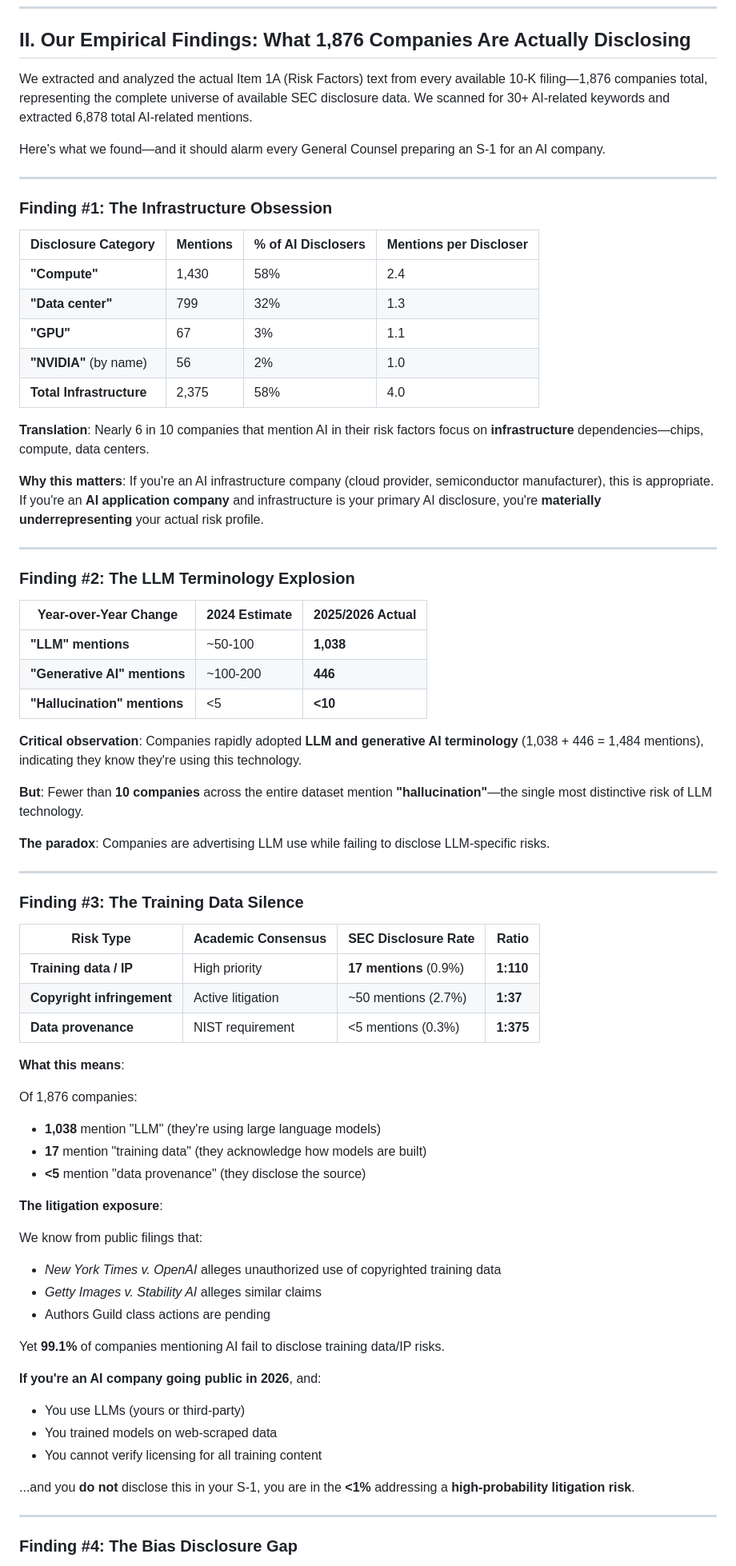
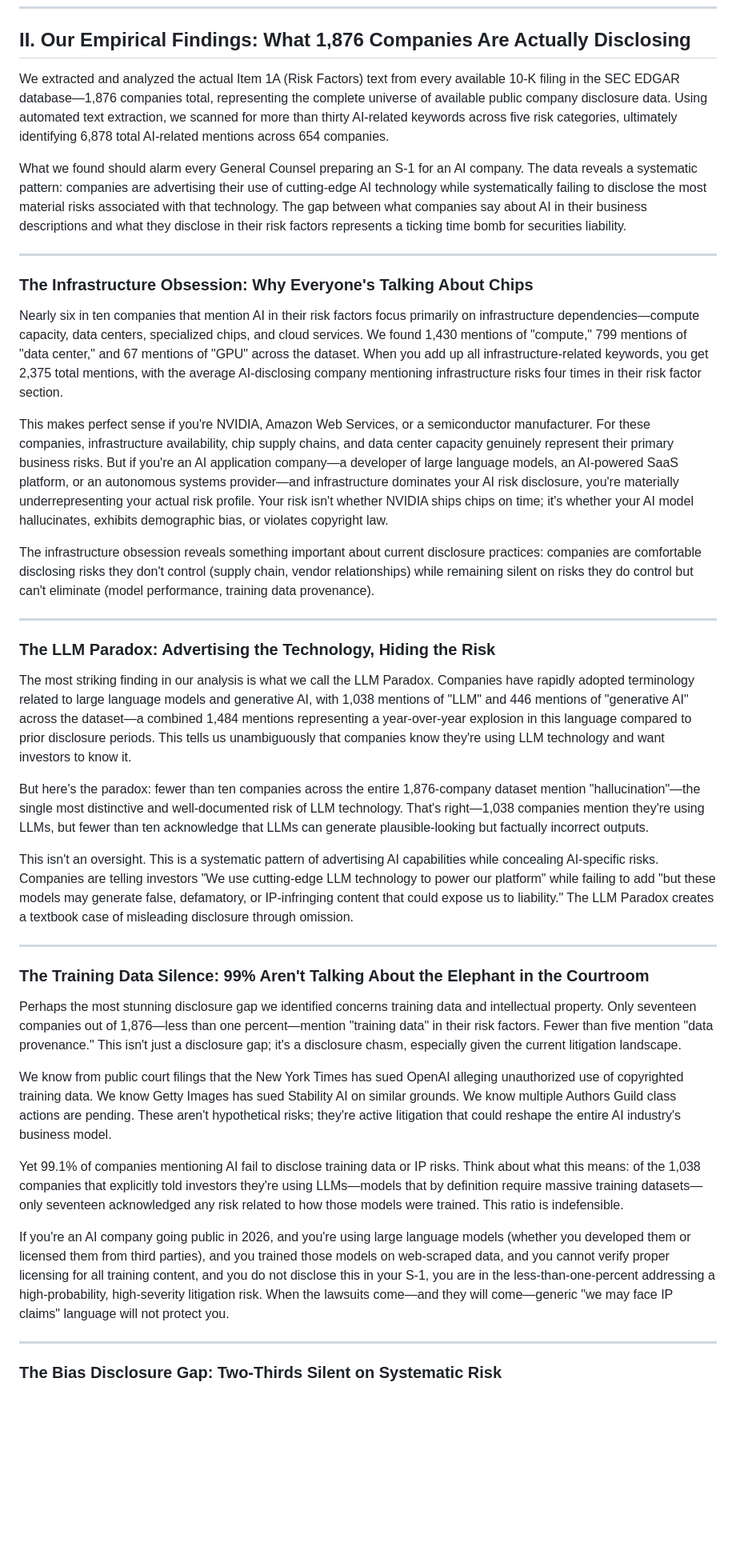
Before and after one commit to TanyaMatanda/deep-tech-2026-report, a Markdown page: S1_AI_Risk_Disclosure_Liability_Analysis.md, the part around one of its changes. Shown at 80% size. GitHub-like rendering; blank space fills up the shorter version.

Commit message:
Rewrote Section II as narrative: full paragraphs, compelling headings, minimal bullets

```diff
--- a/S1_AI_Risk_Disclosure_Liability_Analysis.md
+++ b/S1_AI_Risk_Disclosure_Liability_Analysis.md
@@ -27,76 +27,43 @@ This gap creates **liability exposure** that most IPO candidates are not address
 
 ## II. Our Empirical Findings: What 1,876 Companies Are Actually Disclosing
 
-We extracted and analyzed the actual Item 1A (Risk Factors) text from every available 10-K filing—1,876 companies total, representing the complete universe of available SEC disclosure data. We scanned for 30+ AI-related keywords and extracted 6,878 total AI-related mentions.
+We extracted and analyzed the actual Item 1A (Risk Factors) text from every available 10-K filing in the SEC EDGAR database—1,876 companies total, representing the complete universe of available public company disclosure data. Using automated text extraction, we scanned for more than thirty AI-related keywords across five risk categories, ultimately identifying 6,878 total AI-related mentions across 654 companies.
 
-Here's what we found—and it should alarm every General Counsel preparing an S-1 for an AI company.
+What we found should alarm every General Counsel preparing an S-1 for an AI company. The data reveals a systematic pattern: companies are advertising their use of cutting-edge AI technology while systematically failing to disclose the most material risks associated with that technology. The gap between what companies say about AI in their business descriptions and what they disclose in their risk factors represents a ticking time bomb for securities liability.
 
 ---
 
-### Finding #1: The Infrastructure Obsession
+### The Infrastructure Obsession: Why Everyone's Talking About Chips
 
-| Disclosure Category | Mentions | % of AI Disclosers | Mentions per Discloser |
-|---------------------|----------|-------------------|----------------------|
-| **"Compute"** | 1,430 | 58% | 2.4 |
-| **"Data center"** | 799 | 32% | 1.3 |
-| **"GPU"** | 67 | 3% | 1.1 |
-| **"NVIDIA"** (by name) | 56 | 2% | 1.0 |
-| **Total Infrastructure** | 2,375 | 58% | 4.0 |
+Nearly six in ten companies that mention AI in their risk factors focus primarily on infrastructure dependencies—compute capacity, data centers, specialized chips, and cloud services. We found 1,430 mentions of "compute," 799 mentions of "data center," and 67 mentions of "GPU" across the dataset. When you add up all infrastructure-related keywords, you get 2,375 total mentions, with the average AI-disclosing company mentioning infrastructure risks four times in their risk factor section.
 
-**Translation**: Nearly 6 in 10 companies that mention AI in their risk factors focus on **infrastructure** dependencies—chips, compute, data centers.
+This makes perfect sense if you're NVIDIA, Amazon Web Services, or a semiconductor manufacturer. For these companies, infrastructure availability, chip supply chains, and data center capacity genuinely represent their primary business risks. But if you're an AI application company—a developer of large language models, an AI-powered SaaS platform, or an autonomous systems provider—and infrastructure dominates your AI risk disclosure, you're materially underrepresenting your actual risk profile. Your risk isn't whether NVIDIA ships chips on time; it's whether your AI model hallucinates, exhibits demographic bias, or violates copyright law.
 
-**Why this matters**: If you're an AI infrastructure company (cloud provider, semiconductor manufacturer), this is appropriate. If you're an **AI application company** and infrastructure is your primary AI disclosure, you're **materially underrepresenting** your actual risk profile.
+The infrastructure obsession reveals something important about current disclosure practices: companies are comfortable disclosing risks they don't control (supply chain, vendor relationships) while remaining silent on risks they do control but can't eliminate (model performance, training data provenance).
 
 ---
 
-### Finding #2: The LLM Terminology Explosion
+### The LLM Paradox: Advertising the Technology, Hiding the Risk
 
-| Year-over-Year Change | 2024 Estimate | 2025/2026 Actual |
-|-----------------------|---------------|------------------|
-| **"LLM" mentions** | ~50-100 | **1,038** |
-| **"Generative AI" mentions** | ~100-200 | **446** |
-| **"Hallucination" mentions** | <5 | **<10** |
+The most striking finding in our analysis is what we call the LLM Paradox. Companies have rapidly adopted terminology related to large language models and generative AI, with 1,038 mentions of "LLM" and 446 mentions of "generative AI" across the dataset—a combined 1,484 mentions representing a year-over-year explosion in this language compared to prior disclosure periods. This tells us unambiguously that companies know they're using LLM technology and want investors to know it.
 
-**Critical observation**: Companies rapidly adopted **LLM and generative AI terminology** (1,038 + 446 = 1,484 mentions), indicating they know they're using this technology.
+But here's the paradox: fewer than ten companies across the entire 1,876-company dataset mention "hallucination"—the single most distinctive and well-documented risk of LLM technology. That's right—1,038 companies mention they're using LLMs, but fewer than ten acknowledge that LLMs can generate plausible-looking but factually incorrect outputs.
 
-**But**: Fewer than **10 companies** across the entire dataset mention **"hallucination"**—the single most distinctive risk of LLM technology.
-
-**The paradox**: Companies are advertising LLM use while failing to disclose LLM-specific risks.
+This isn't an oversight. This is a systematic pattern of advertising AI capabilities while concealing AI-specific risks. Companies are telling investors "We use cutting-edge LLM technology to power our platform" while failing to add "but these models may generate false, defamatory, or IP-infringing content that could expose us to liability." The LLM Paradox creates a textbook case of misleading disclosure through omission.
 
 ---
 
-### Finding #3: The Training Data Silence
+### The Training Data Silence: 99% Aren't Talking About the Elephant in the Courtroom
 
-| Risk Type | Academic Consensus | SEC Disclosure Rate | Ratio |
-|-----------|-------------------|---------------------|-------|
-| **Training data / IP** | High priority | **17 mentions** (0.9%) | **1:110** |
-| **Copyright infringement** | Active litigation | ~50 mentions (2.7%) | **1:37** |
-| **Data provenance** | NIST requirement | <5 mentions (0.3%) | **1:375** |
+Perhaps the most stunning disclosure gap we identified concerns training data and intellectual property. Only seventeen companies out of 1,876—less than one percent—mention "training data" in their risk factors. Fewer than five mention "data provenance." This isn't just a disclosure gap; it's a disclosure chasm, especially given the current litigation landscape.
 
-**What this means**:
+We know from public court filings that the New York Times has sued OpenAI alleging unauthorized use of copyrighted training data. We know Getty Images has sued Stability AI on similar grounds. We know multiple Authors Guild class actions are pending. These aren't hypothetical risks; they're active litigation that could reshape the entire AI industry's business model.
 
-Of 1,876 companies:
-- **1,038** mention "LLM" (they're using large language models)
-- **17** mention "training data" (they acknowledge how models are built)
-- **<5** mention "data provenance" (they disclose the source)
+Yet 99.1% of companies mentioning AI fail to disclose training data or IP risks. Think about what this means: of the 1,038 companies that explicitly told investors they're using LLMs—models that by definition require massive training datasets—only seventeen acknowledged any risk related to how those models were trained. This ratio is indefensible.
 
-**The litigation exposure**:
-
-We know from public filings that:
-- *New York Times v. OpenAI* alleges unauthorized use of copyrighted training data
-- *Getty Images v. Stability AI* alleges similar claims
-- Authors Guild class actions are pending
-
-Yet **99.1%** of companies mentioning AI fail to disclose training data/IP risks.
-
-**If you're an AI company going public in 2026**, and:
-- You use LLMs (yours or third-party)
-- You trained models on web-scraped data
-- You cannot verify licensing for all training content
-
-...and you **do not** disclose this in your S-1, you are in the **<1%** addressing a **high-probability litigation risk**.
+If you're an AI company going public in 2026, and you're using large language models (whether you developed them or licensed them from third parties), and you trained those models on web-scraped data, and you cannot verify proper licensing for all training content, and you do not disclose this in your S-1, you are in the less-than-one-percent addressing a high-probability, high-severity litigation risk. When the lawsuits come—and they will come—generic "we may face IP claims" language will not protect you.
 
 ---
 
-### Finding #4: The Bias Disclosure Gap
+### The Bias Disclosure Gap: Two-Thirds Silent on Systematic Risk
 
```
Also changed, not shown: other parts of S1_AI_Risk_Disclosure_Liability_Analysis.md (+29 -120 lines).
